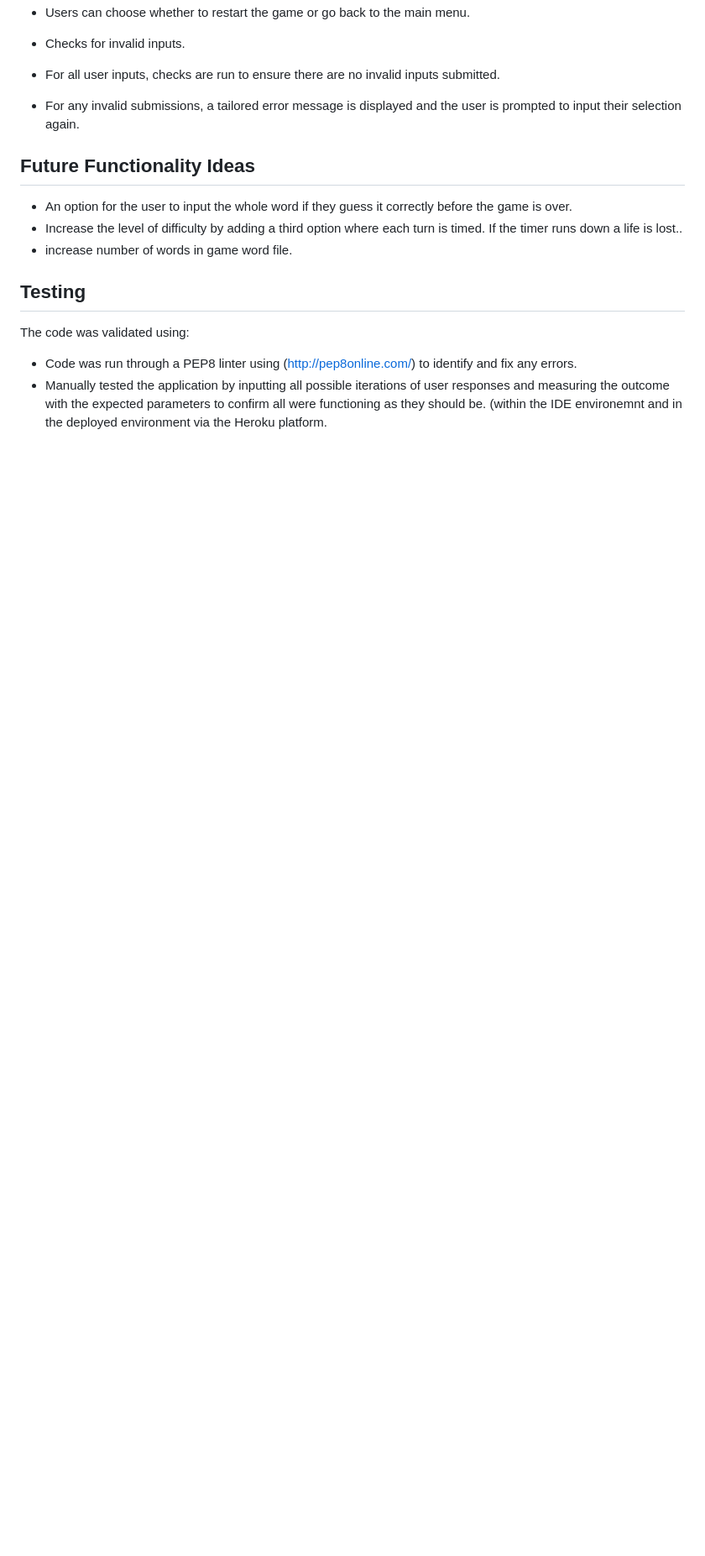
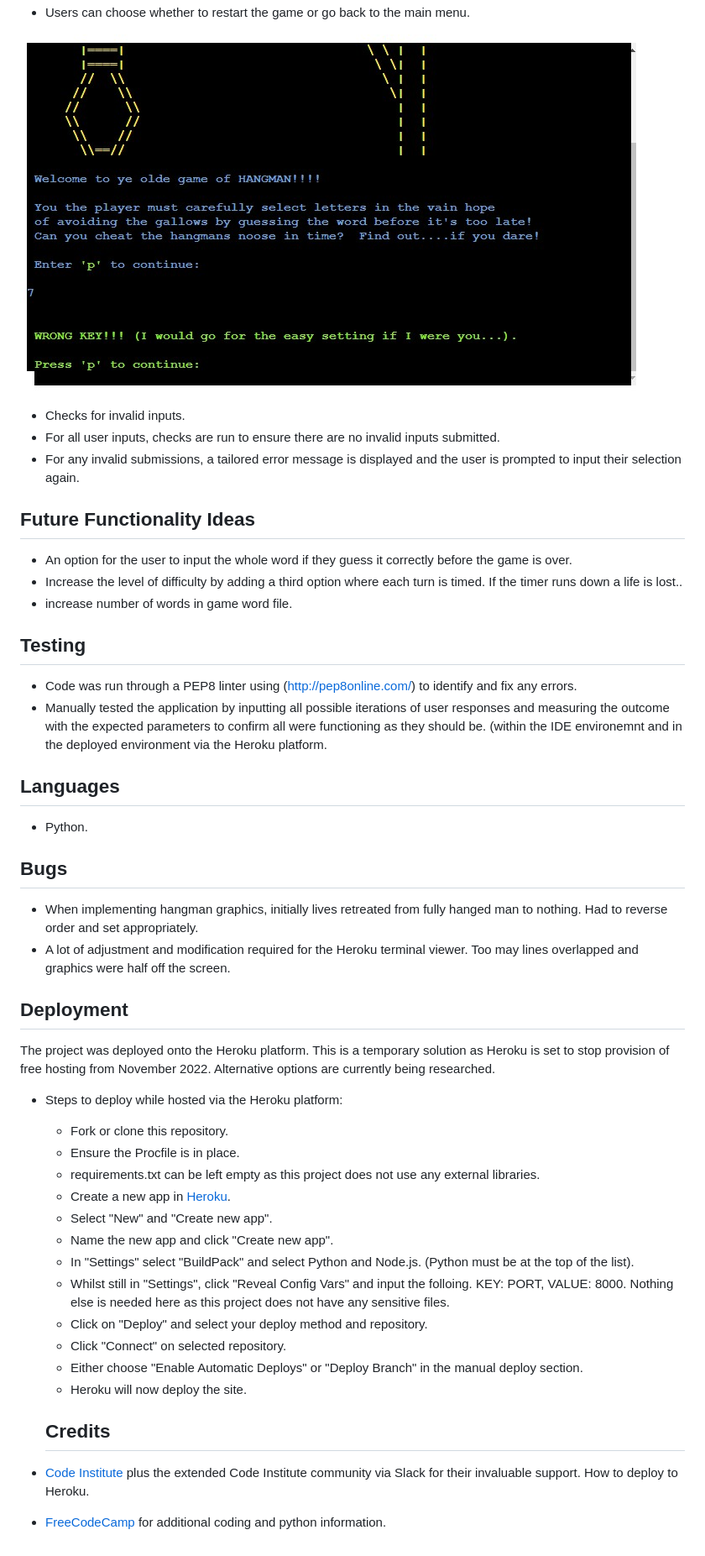
Before and after one commit to GrumpyRobot21/Portfolio-Project-Three----Hangman--, a Markdown page: README.md, the part around the change printed below. Shown: that part at 84% size. Drawn GitHub-style; pictures changed too: images/error.jpg (added); blank space fills up the shorter version.

Commit message:
Add final readme sections and images.

```diff
--- a/README.md
+++ b/README.md
@@ -74,17 +73,44 @@ To build a terminal based game of Hangman for users to mentally challenge themse
 ![You lose!](images/lose_screen.jpg)
 * Users can choose whether to restart the game or go back to the main menu.
 
+![Error Message](images/error.jpg)
 
 * Checks for invalid inputs.
 * For all user inputs, checks are run to ensure there are no invalid inputs submitted.
 * For any invalid submissions, a tailored error message is displayed and the user is prompted to input their selection again.
 
 ## **Future Functionality Ideas**
- * An option for the user to input the whole word if they guess it correctly before the game is over.
- * Increase the level of difficulty by adding a third option where each turn is timed. If the timer runs down a life is lost..
- * increase number of words in game word file.
+* An option for the user to input the whole word if they guess it correctly before the game is over.
+* Increase the level of difficulty by adding a third option where each turn is timed. If the timer runs down a life is lost..
+* increase number of words in game word file.
 
- ## **Testing**
-The code was validated using:
+## **Testing**
 * Code was run through a PEP8 linter using (http://pep8online.com/) to identify and fix any errors.
 * Manually tested the application by inputting all possible iterations of user responses and measuring the outcome with the expected parameters to confirm all were functioning as they should be. (within the IDE environemnt and in the deployed environment via the Heroku platform.
+## **Languages**
+* Python.
+## **Bugs**
+* When implementing hangman graphics, initially lives retreated from fully hanged man to nothing. Had to reverse order and set appropriately.
+* A lot of adjustment and modification required for the Heroku terminal viewer. Too may lines overlapped and graphics were half off the screen.
+
+## **Deployment**
+The project was deployed onto the Heroku platform. This is a temporary solution as Heroku is set to stop provision of free hosting from November 2022. Alternative options are currently being researched.
+
+* Steps to deploy while hosted via the Heroku platform:
+  * Fork or clone this repository.
+  * Ensure the Procfile is in place.
+  * requirements.txt can be left empty as this project does not use any external libraries.
+  * Create a new app in [Heroku](https://dashboard.heroku.com/apps).
+  * Select "New" and "Create new app".
+  * Name the new app and click "Create new app".
+  * In "Settings" select "BuildPack" and select Python and Node.js. (Python must be at the top of the list).
+  * Whilst still in "Settings", click "Reveal Config Vars" and input the folloing. KEY: PORT, VALUE: 8000. Nothing else is needed here as this project does not have any sensitive files.
+  * Click on "Deploy" and select your deploy method and repository.
+  * Click "Connect" on selected repository.
+  * Either choose "Enable Automatic Deploys" or "Deploy Branch" in the manual deploy section.
+  * Heroku will now deploy the site.
+
+  ## **Credits**
+ * [Code Institute](https://codeinstitute.net/) plus the extended Code Institute community via Slack for their invaluable support. How to deploy to Heroku.
+
+ * [FreeCodeCamp](https://www.freecodecamp.org/) for additional coding and python information.
```
Also changed, not shown: other parts of README.md (+1 -2 lines).
